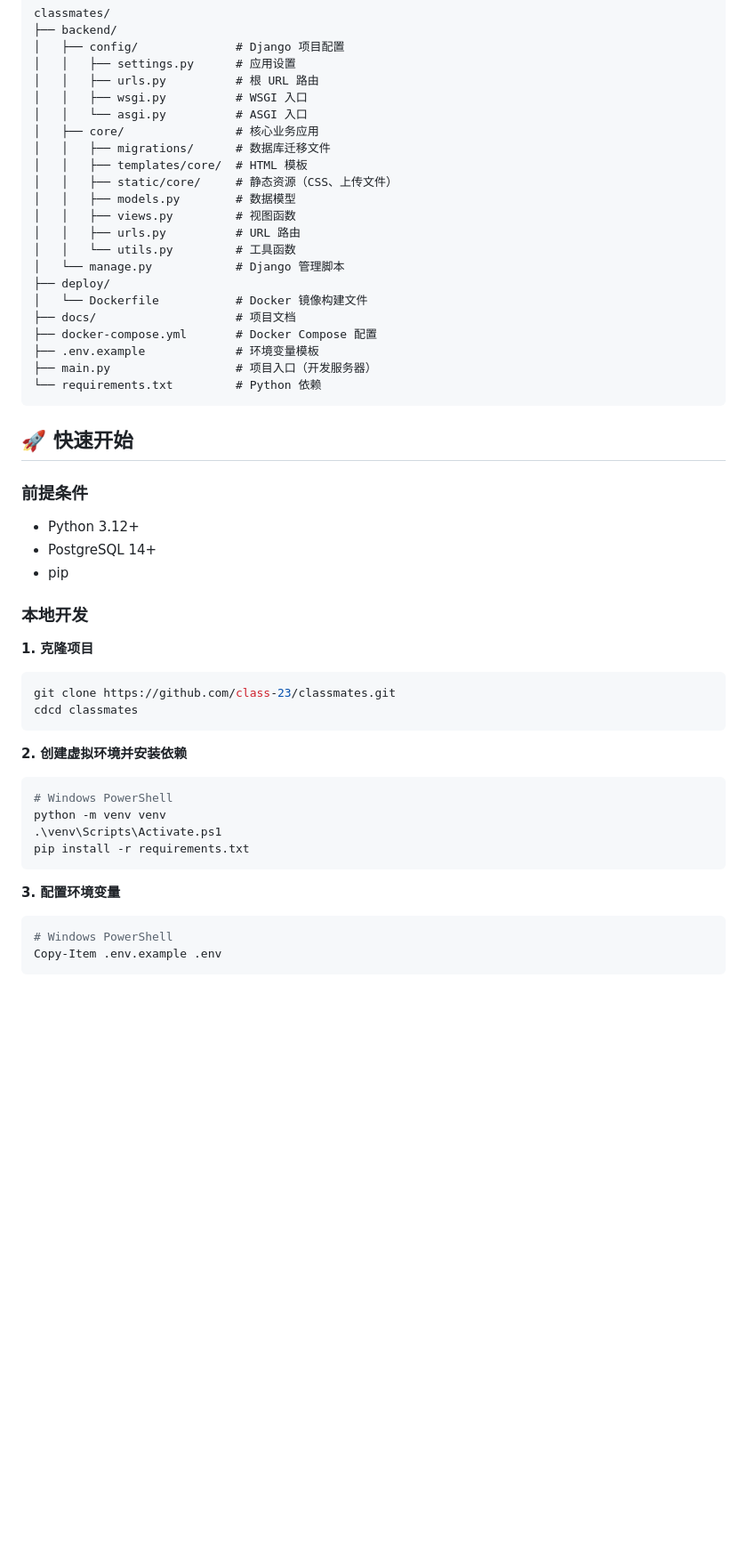
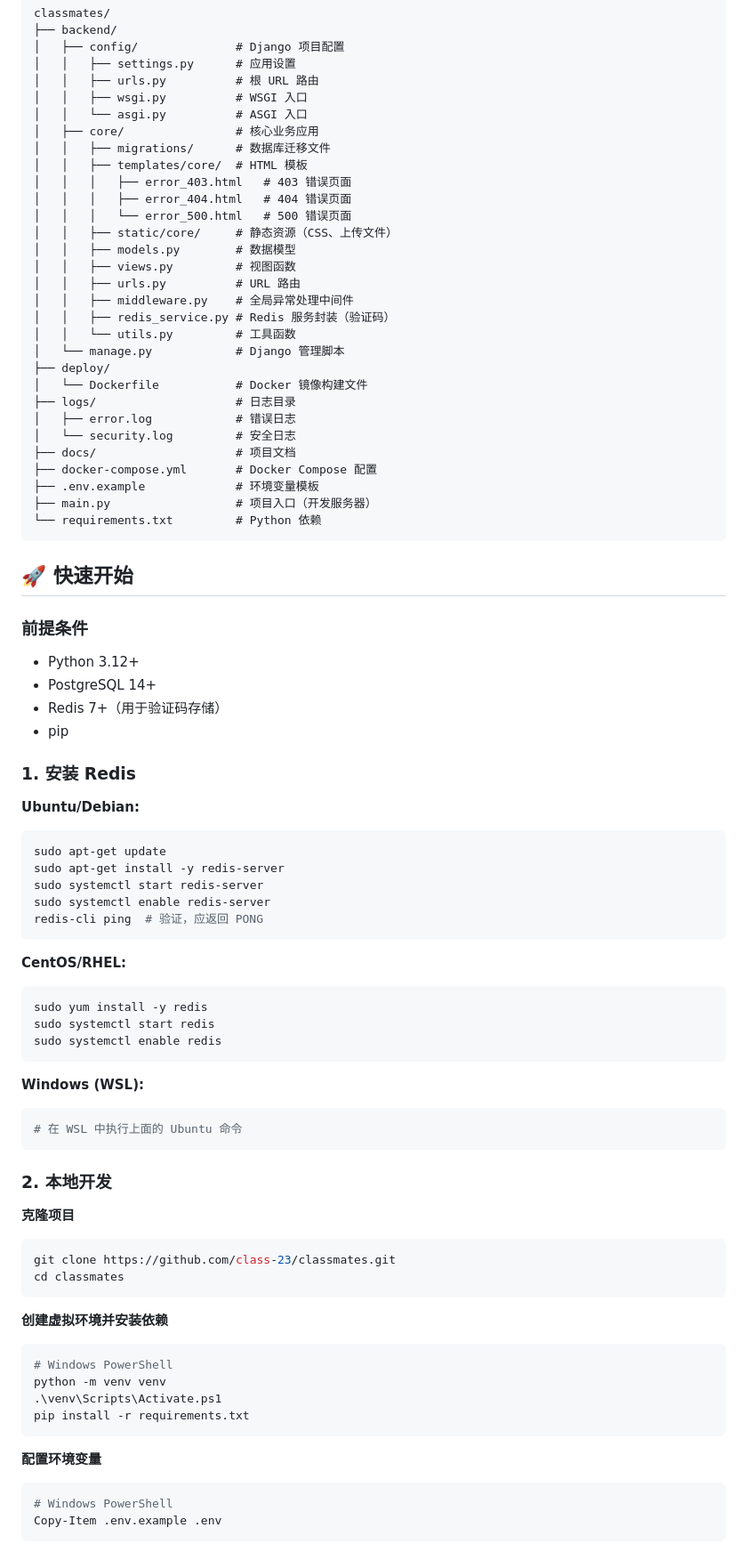
Before and after one commit to class-23/classmates, a Markdown page: README.md, the part around one of its changes. Shown at 89% size. Drawn GitHub-style; blank space fills up the shorter version.

````diff
--- a/README.md
+++ b/README.md
@@ -36,14 +40,22 @@ classmates/
 │   ├── core/                # 核心业务应用
 │   │   ├── migrations/      # 数据库迁移文件
 │   │   ├── templates/core/  # HTML 模板
+│   │   │   ├── error_403.html   # 403 错误页面
+│   │   │   ├── error_404.html   # 404 错误页面
+│   │   │   └── error_500.html   # 500 错误页面
 │   │   ├── static/core/     # 静态资源（CSS、上传文件）
 │   │   ├── models.py        # 数据模型
 │   │   ├── views.py         # 视图函数
 │   │   ├── urls.py          # URL 路由
+│   │   ├── middleware.py    # 全局异常处理中间件
+│   │   ├── redis_service.py # Redis 服务封装（验证码）
 │   │   └── utils.py         # 工具函数
 │   └── manage.py            # Django 管理脚本
 ├── deploy/
 │   └── Dockerfile           # Docker 镜像构建文件
+├── logs/                    # 日志目录
+│   ├── error.log            # 错误日志
+│   └── security.log         # 安全日志
 ├── docs/                    # 项目文档
 ├── docker-compose.yml       # Docker Compose 配置
 ├── .env.example             # 环境变量模板
@@ -57,18 +69,42 @@ classmates/
 
 - Python 3.12+
 - PostgreSQL 14+
+- Redis 7+（用于验证码存储）
 - pip
 
-### 本地开发
+### 1. 安装 Redis
 
-**1. 克隆项目**
+**Ubuntu/Debian:**
+```bash
+sudo apt-get update
+sudo apt-get install -y redis-server
+sudo systemctl start redis-server
+sudo systemctl enable redis-server
+redis-cli ping  # 验证，应返回 PONG
+```
+
+**CentOS/RHEL:**
+```bash
+sudo yum install -y redis
+sudo systemctl start redis
+sudo systemctl enable redis
+```
+
+**Windows (WSL):**
+```bash
+# 在 WSL 中执行上面的 Ubuntu 命令
+```
+
+### 2. 本地开发
+
+**克隆项目**
 
 ```bash
 git clone https://github.com/class-23/classmates.git
-cdcd classmates
+cd classmates
 ```
 
-**2. 创建虚拟环境并安装依赖**
+**创建虚拟环境并安装依赖**
 
 ```bash
 # Windows PowerShell
@@ -77,7 +113,7 @@ python -m venv venv
 pip install -r requirements.txt
 ```
 
-**3. 配置环境变量**
+**配置环境变量**
 
 ```bash
 # Windows PowerShell
````
Also changed, not shown: other parts of README.md (+84 -6 lines).
